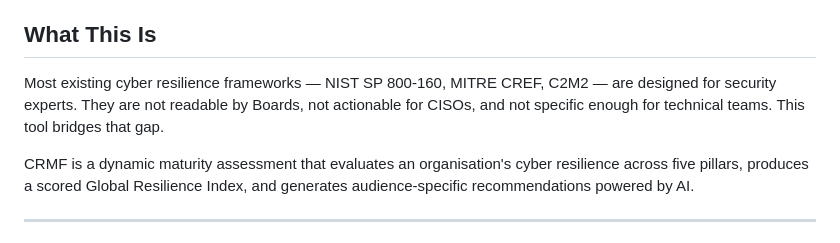
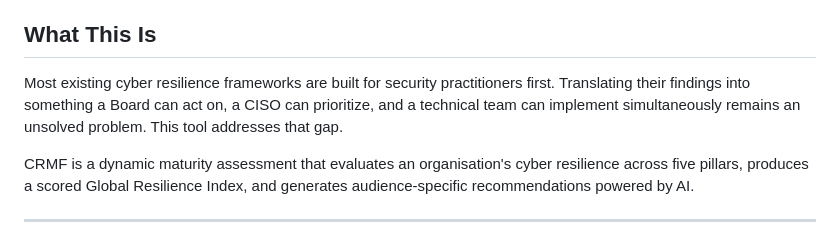
Before and after one commit to Deekshitha2203/cyber-resilience-maturity-framework, a Markdown page: README.md, the part around the change. Drawn GitHub-style.

```diff
--- a/README.md
+++ b/README.md
@@ -5,9 +5,7 @@ capstone project in collaboration with CrowdStrike.
 
 ## What This Is
 
-Most existing cyber resilience frameworks — NIST SP 800-160, MITRE CREF, C2M2 — are
-designed for security experts. They are not readable by Boards, not actionable for CISOs,
-and not specific enough for technical teams. This tool bridges that gap.
+Most existing cyber resilience frameworks are built for security practitioners first. Translating their findings into something a Board can act on, a CISO can prioritize, and a technical team can implement simultaneously remains an unsolved problem. This tool addresses that gap.
 
 CRMF is a dynamic maturity assessment that evaluates an organisation's cyber resilience
 across five pillars, produces a scored Global Resilience Index, and generates
```
